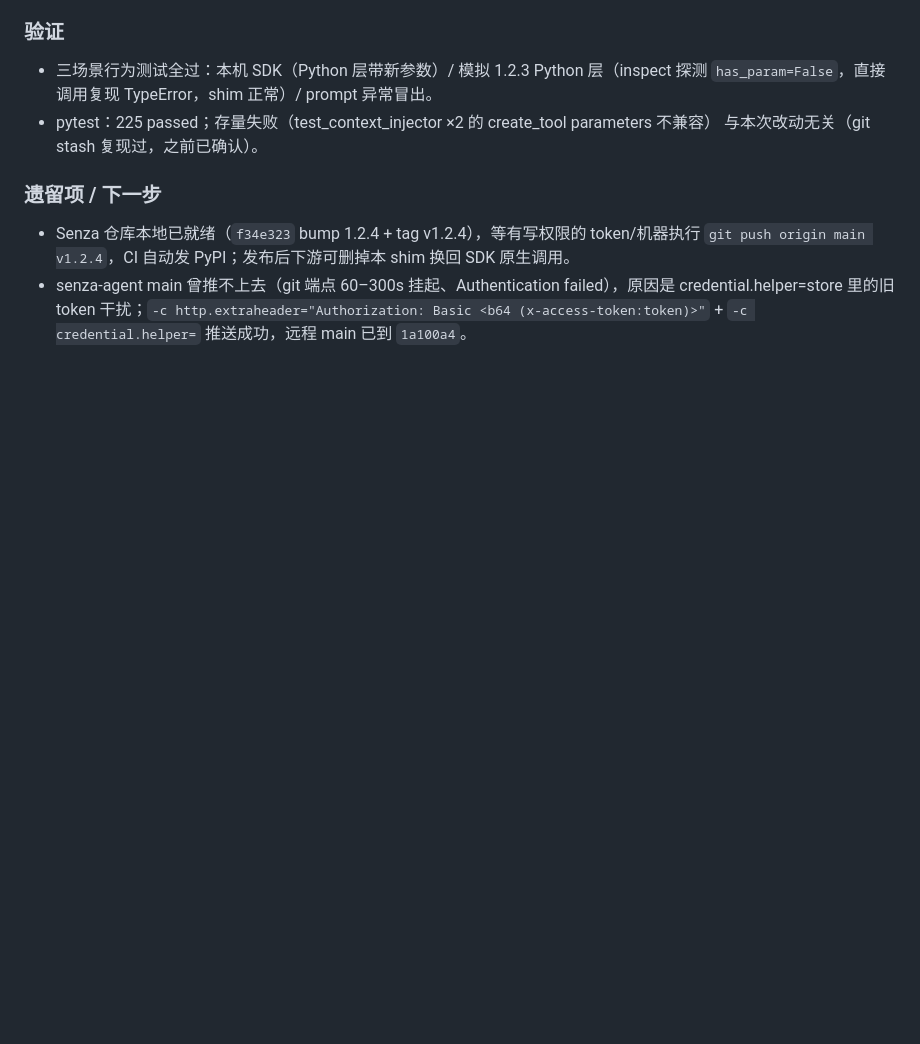
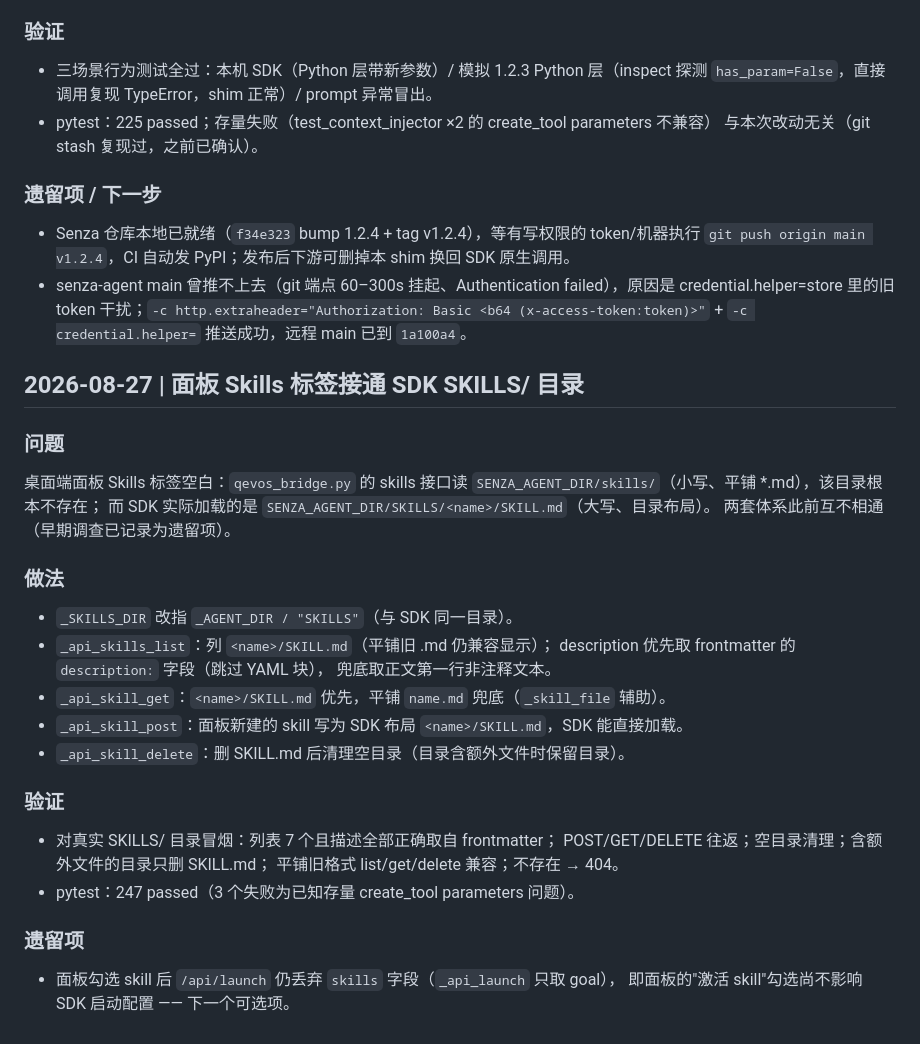
Before and after one commit to oh-my-harness/senza-agent, a Markdown page: WORKLOG.md, the part around the change. GitHub-like rendering; blank space fills up the shorter version.

Commit message:
WORKLOG: dashboard skills panel now reads SDK SKILLS/

```diff
--- a/WORKLOG.md
+++ b/WORKLOG.md
@@ -72,3 +72,30 @@
 - senza-agent main 曾推不上去（git 端点 60–300s 挂起、Authentication failed），原因是
   credential.helper=store 里的旧 token 干扰；`-c http.extraheader="Authorization: Basic <b64
   (x-access-token:token)>"` + `-c credential.helper=` 推送成功，远程 main 已到 `1a100a4`。
+
+## 2026-08-27 | 面板 Skills 标签接通 SDK SKILLS/ 目录
+
+### 问题
+桌面端面板 Skills 标签空白：`qevos_bridge.py` 的 skills 接口读
+`SENZA_AGENT_DIR/skills/`（小写、平铺 *.md），该目录根本不存在；
+而 SDK 实际加载的是 `SENZA_AGENT_DIR/SKILLS/<name>/SKILL.md`（大写、目录布局）。
+两套体系此前互不相通（早期调查已记录为遗留项）。
+
+### 做法
+- `_SKILLS_DIR` 改指 `_AGENT_DIR / "SKILLS"`（与 SDK 同一目录）。
+- `_api_skills_list`：列 `<name>/SKILL.md`（平铺旧 .md 仍兼容显示）；
+  description 优先取 frontmatter 的 `description:` 字段（跳过 YAML 块），
+  兜底取正文第一行非注释文本。
+- `_api_skill_get`：`<name>/SKILL.md` 优先，平铺 `name.md` 兜底（`_skill_file` 辅助）。
+- `_api_skill_post`：面板新建的 skill 写为 SDK 布局 `<name>/SKILL.md`，SDK 能直接加载。
+- `_api_skill_delete`：删 SKILL.md 后清理空目录（目录含额外文件时保留目录）。
+
+### 验证
+- 对真实 SKILLS/ 目录冒烟：列表 7 个且描述全部正确取自 frontmatter；
+  POST/GET/DELETE 往返；空目录清理；含额外文件的目录只删 SKILL.md；
+  平铺旧格式 list/get/delete 兼容；不存在 → 404。
+- pytest：247 passed（3 个失败为已知存量 create_tool parameters 问题）。
+
+### 遗留项
+- 面板勾选 skill 后 `/api/launch` 仍丢弃 `skills` 字段（`_api_launch` 只取 goal），
+  即面板的"激活 skill"勾选尚不影响 SDK 启动配置 —— 下一个可选项。
```
